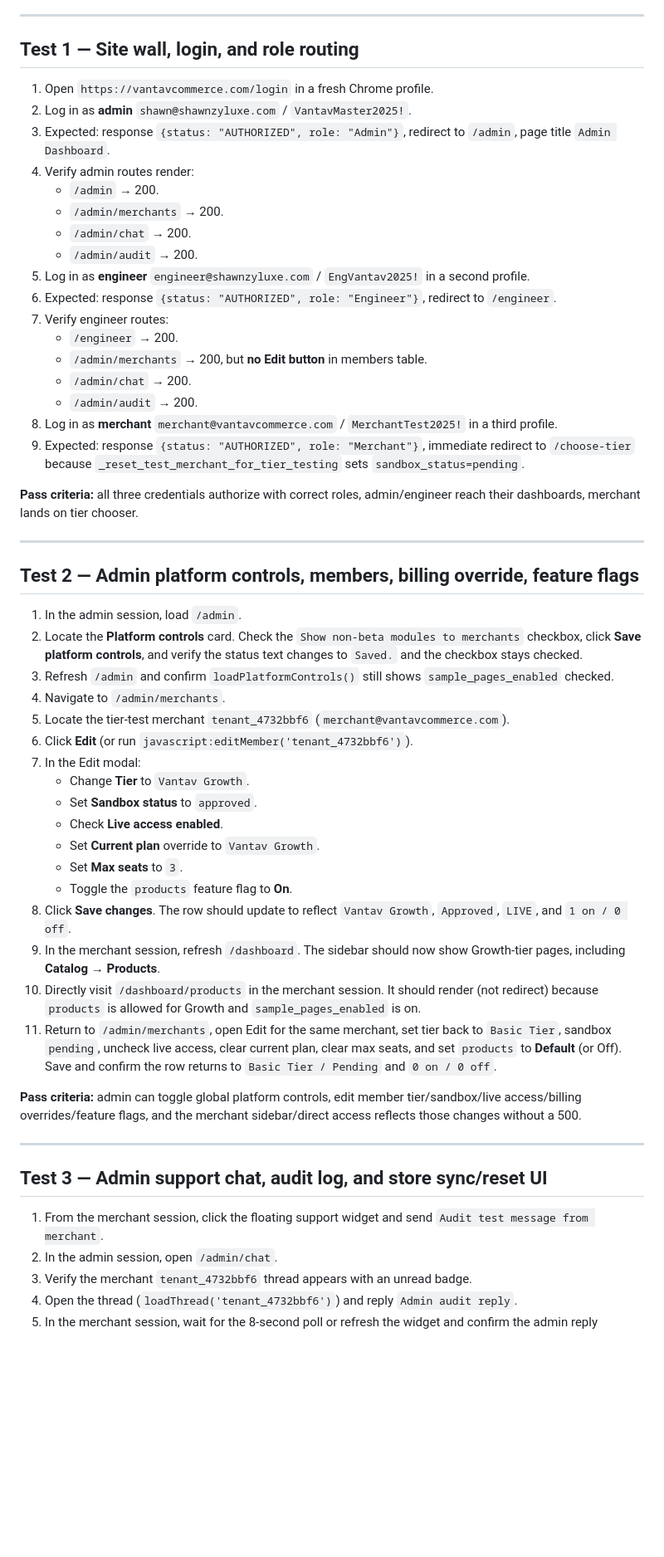
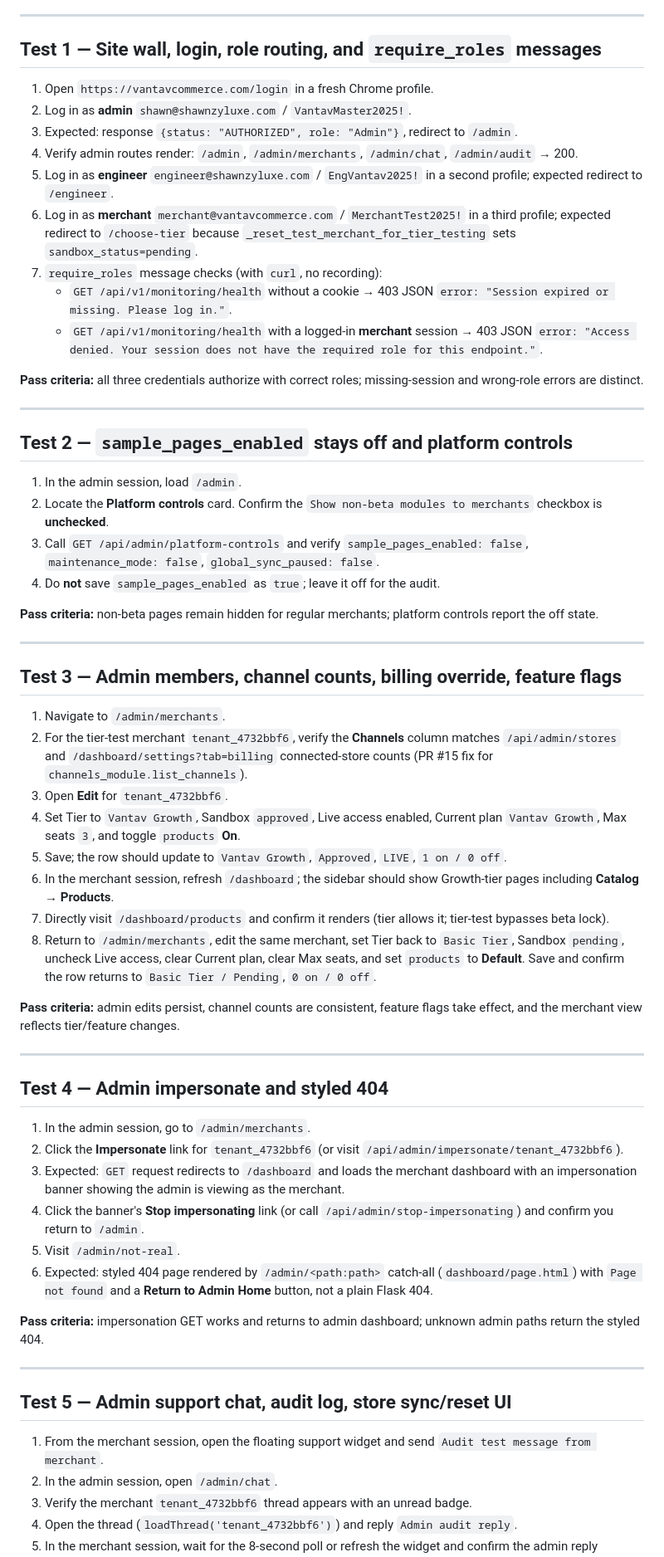
Before and after one commit to shawnzyluxe-lab/EcommerceAI, a Markdown page: test_plan_public_testing_audit.md, the part around one of its changes. Shown at 83% size. Rendered like a GitHub page; blank space fills up the shorter version.

Commit message:
docs(audit): keep sample_pages_enabled off in audit plan
Co-Authored-By: Devin AI <158243242+devin-ai-integration[bot]@users.noreply.github.com>

```diff
--- a/test_plan_public_testing_audit.md
+++ b/test_plan_public_testing_audit.md
@@ -30,57 +31,64 @@
 
 ---
 
-## Test 1 — Site wall, login, and role routing
+## Test 1 — Site wall, login, role routing, and `require_roles` messages
 
 1. Open `https://vantavcommerce.com/login` in a fresh Chrome profile.
 2. Log in as **admin** `shawn@shawnzyluxe.com` / `VantavMaster2025!`.
-3. Expected: response `{status: "AUTHORIZED", role: "Admin"}`, redirect to `/admin`, page title `Admin Dashboard`.
-4. Verify admin routes render:
-   - `/admin` → 200.
-   - `/admin/merchants` → 200.
-   - `/admin/chat` → 200.
-   - `/admin/audit` → 200.
-5. Log in as **engineer** `engineer@shawnzyluxe.com` / `EngVantav2025!` in a second profile.
-6. Expected: response `{status: "AUTHORIZED", role: "Engineer"}`, redirect to `/engineer`.
-7. Verify engineer routes:
-   - `/engineer` → 200.
-   - `/admin/merchants` → 200, but **no Edit button** in members table.
-   - `/admin/chat` → 200.
-   - `/admin/audit` → 200.
-8. Log in as **merchant** `merchant@vantavcommerce.com` / `MerchantTest2025!` in a third profile.
-9. Expected: response `{status: "AUTHORIZED", role: "Merchant"}`, immediate redirect to `/choose-tier` because `_reset_test_merchant_for_tier_testing` sets `sandbox_status=pending`.
+3. Expected: response `{status: "AUTHORIZED", role: "Admin"}`, redirect to `/admin`.
+4. Verify admin routes render: `/admin`, `/admin/merchants`, `/admin/chat`, `/admin/audit` → 200.
+5. Log in as **engineer** `engineer@shawnzyluxe.com` / `EngVantav2025!` in a second profile; expected redirect to `/engineer`.
+6. Log in as **merchant** `merchant@vantavcommerce.com` / `MerchantTest2025!` in a third profile; expected redirect to `/choose-tier` because `_reset_test_merchant_for_tier_testing` sets `sandbox_status=pending`.
+7. `require_roles` message checks (with `curl`, no recording):
+   - `GET /api/v1/monitoring/health` without a cookie → 403 JSON `error: "Session expired or missing. Please log in."`.
+   - `GET /api/v1/monitoring/health` with a logged-in **merchant** session → 403 JSON `error: "Access denied. Your session does not have the required role for this endpoint."`.
 
-**Pass criteria:** all three credentials authorize with correct roles, admin/engineer reach their dashboards, merchant lands on tier chooser.
+**Pass criteria:** all three credentials authorize with correct roles; missing-session and wrong-role errors are distinct.
 
 ---
 
-## Test 2 — Admin platform controls, members, billing override, feature flags
+## Test 2 — `sample_pages_enabled` stays off and platform controls
 
 1. In the admin session, load `/admin`.
-2. Locate the **Platform controls** card. Check the `Show non-beta modules to merchants` checkbox, click **Save platform controls**, and verify the status text changes to `Saved.` and the checkbox stays checked.
-3. Refresh `/admin` and confirm `loadPlatformControls()` still shows `sample_pages_enabled` checked.
-4. Navigate to `/admin/merchants`.
-5. Locate the tier-test merchant `tenant_4732bbf6` (`merchant@vantavcommerce.com`).
-6. Click **Edit** (or run `javascript:editMember('tenant_4732bbf6')`).
-7. In the Edit modal:
-   - Change **Tier** to `Vantav Growth`.
-   - Set **Sandbox status** to `approved`.
-   - Check **Live access enabled**.
-   - Set **Current plan** override to `Vantav Growth`.
-   - Set **Max seats** to `3`.
-   - Toggle the `products` feature flag to **On**.
-8. Click **Save changes**. The row should update to reflect `Vantav Growth`, `Approved`, `LIVE`, and `1 on / 0 off`.
-9. In the merchant session, refresh `/dashboard`. The sidebar should now show Growth-tier pages, including **Catalog → Products**.
-10. Directly visit `/dashboard/products` in the merchant session. It should render (not redirect) because `products` is allowed for Growth and `sample_pages_enabled` is on.
-11. Return to `/admin/merchants`, open Edit for the same merchant, set tier back to `Basic Tier`, sandbox `pending`, uncheck live access, clear current plan, clear max seats, and set `products` to **Default** (or Off). Save and confirm the row returns to `Basic Tier / Pending` and `0 on / 0 off`.
+2. Locate the **Platform controls** card. Confirm the `Show non-beta modules to merchants` checkbox is **unchecked**.
+3. Call `GET /api/admin/platform-controls` and verify `sample_pages_enabled: false`, `maintenance_mode: false`, `global_sync_paused: false`.
+4. Do **not** save `sample_pages_enabled` as `true`; leave it off for the audit.
 
-**Pass criteria:** admin can toggle global platform controls, edit member tier/sandbox/live access/billing overrides/feature flags, and the merchant sidebar/direct access reflects those changes without a 500.
+**Pass criteria:** non-beta pages remain hidden for regular merchants; platform controls report the off state.
 
 ---
 
-## Test 3 — Admin support chat, audit log, and store sync/reset UI
+## Test 3 — Admin members, channel counts, billing override, feature flags
 
-1. From the merchant session, click the floating support widget and send `Audit test message from merchant`.
+1. Navigate to `/admin/merchants`.
+2. For the tier-test merchant `tenant_4732bbf6`, verify the **Channels** column matches `/api/admin/stores` and `/dashboard/settings?tab=billing` connected-store counts (PR #15 fix for `channels_module.list_channels`).
+3. Open **Edit** for `tenant_4732bbf6`.
+4. Set Tier to `Vantav Growth`, Sandbox `approved`, Live access enabled, Current plan `Vantav Growth`, Max seats `3`, and toggle `products` **On**.
+5. Save; the row should update to `Vantav Growth`, `Approved`, `LIVE`, `1 on / 0 off`.
+6. In the merchant session, refresh `/dashboard`; the sidebar should show Growth-tier pages including **Catalog → Products**.
+7. Directly visit `/dashboard/products` and confirm it renders (tier allows it; tier-test bypasses beta lock).
+8. Return to `/admin/merchants`, edit the same merchant, set Tier back to `Basic Tier`, Sandbox `pending`, uncheck Live access, clear Current plan, clear Max seats, and set `products` to **Default**. Save and confirm the row returns to `Basic Tier / Pending`, `0 on / 0 off`.
+
+**Pass criteria:** admin edits persist, channel counts are consistent, feature flags take effect, and the merchant view reflects tier/feature changes.
+
+---
+
+## Test 4 — Admin impersonate and styled 404
+
+1. In the admin session, go to `/admin/merchants`.
+2. Click the **Impersonate** link for `tenant_4732bbf6` (or visit `/api/admin/impersonate/tenant_4732bbf6`).
+3. Expected: `GET` request redirects to `/dashboard` and loads the merchant dashboard with an impersonation banner showing the admin is viewing as the merchant.
+4. Click the banner's **Stop impersonating** link (or call `/api/admin/stop-impersonating`) and confirm you return to `/admin`.
+5. Visit `/admin/not-real`.
+6. Expected: styled 404 page rendered by `/admin/<path:path>` catch-all (`dashboard/page.html`) with `Page not found` and a **Return to Admin Home** button, not a plain Flask 404.
+
+**Pass criteria:** impersonation GET works and returns to admin dashboard; unknown admin paths return the styled 404.
+
+---
+
+## Test 5 — Admin support chat, audit log, store sync/reset UI
+
+1. From the merchant session, open the floating support widget and send `Audit test message from merchant`.
 2. In the admin session, open `/admin/chat`.
 3. Verify the merchant `tenant_4732bbf6` thread appears with an unread badge.
 4. Open the thread (`loadThread('tenant_4732bbf6')`) and reply `Admin audit reply`.
```
Also changed, not shown: other parts of test_plan_public_testing_audit.md (+71 -46 lines).
